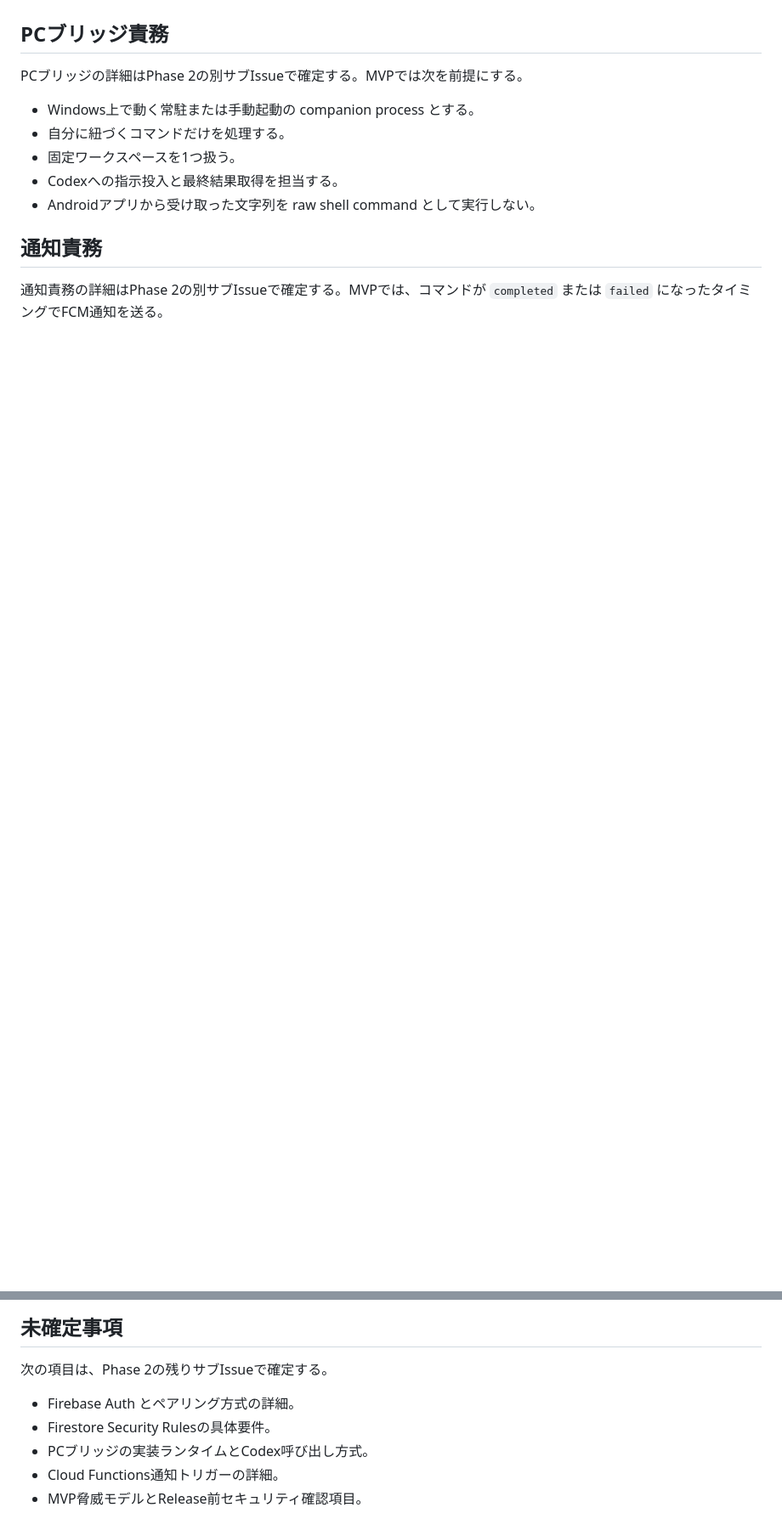
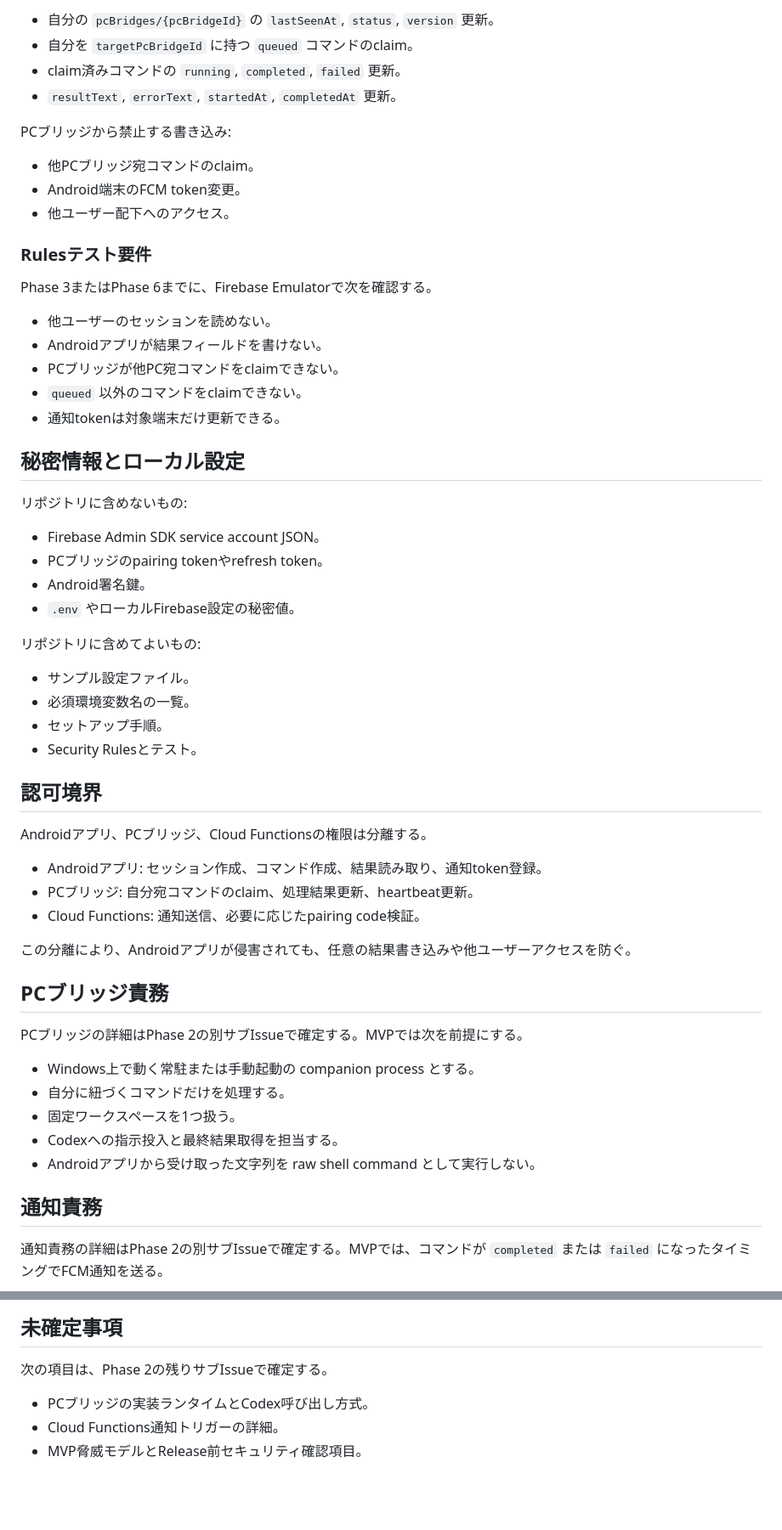
Before and after one commit to Sunmax0731/codex-remote-android, a Markdown page: docs/architecture.md, 2 parts joined by grey strips. Shown at 85% size. GitHub-like rendering; blank space fills up the shorter version.

Commit message:
Define auth and security rules architecture

```diff
--- a/docs/architecture.md
+++ b/docs/architecture.md
@@ -196,3 +270,50 @@ Androidアプリは管理者権限やFirebase Admin credentialを持たない。
+- 自分の `pcBridges/{pcBridgeId}` の `lastSeenAt`, `status`, `version` 更新。
+- 自分を `targetPcBridgeId` に持つ `queued` コマンドのclaim。
+- claim済みコマンドの `running`, `completed`, `failed` 更新。
+- `resultText`, `errorText`, `startedAt`, `completedAt` 更新。
+
+PCブリッジから禁止する書き込み:
+
+- 他PCブリッジ宛コマンドのclaim。
+- Android端末のFCM token変更。
+- 他ユーザー配下へのアクセス。
+
+### Rulesテスト要件
+
+Phase 3またはPhase 6までに、Firebase Emulatorで次を確認する。
+
+- 他ユーザーのセッションを読めない。
+- Androidアプリが結果フィールドを書けない。
+- PCブリッジが他PC宛コマンドをclaimできない。
+- `queued` 以外のコマンドをclaimできない。
+- 通知tokenは対象端末だけ更新できる。
+
+## 秘密情報とローカル設定
+
+リポジトリに含めないもの:
+
+- Firebase Admin SDK service account JSON。
+- PCブリッジのpairing tokenやrefresh token。
+- Android署名鍵。
+- `.env` やローカルFirebase設定の秘密値。
+
+リポジトリに含めてよいもの:
+
+- サンプル設定ファイル。
+- 必須環境変数名の一覧。
+- セットアップ手順。
+- Security Rulesとテスト。
+
+## 認可境界
+
+Androidアプリ、PCブリッジ、Cloud Functionsの権限は分離する。
+
+- Androidアプリ: セッション作成、コマンド作成、結果読み取り、通知token登録。
+- PCブリッジ: 自分宛コマンドのclaim、処理結果更新、heartbeat更新。
+- Cloud Functions: 通知送信、必要に応じたpairing code検証。
+
+この分離により、Androidアプリが侵害されても、任意の結果書き込みや他ユーザーアクセスを防ぐ。
+
 ## PCブリッジ責務
 
 PCブリッジの詳細はPhase 2の別サブIssueで確定する。MVPでは次を前提にする。
@@ -211,8 +332,6 @@ PCブリッジの詳細はPhase 2の別サブIssueで確定する。MVPでは次
 
 次の項目は、Phase 2の残りサブIssueで確定する。
 
-- Firebase Auth とペアリング方式の詳細。
-- Firestore Security Rulesの具体要件。
 - PCブリッジの実装ランタイムとCodex呼び出し方式。
 - Cloud Functions通知トリガーの詳細。
 - MVP脅威モデルとRelease前セキュリティ確認項目。
```
Also changed, not shown: other parts of docs/architecture.md (+74 -0 lines).
